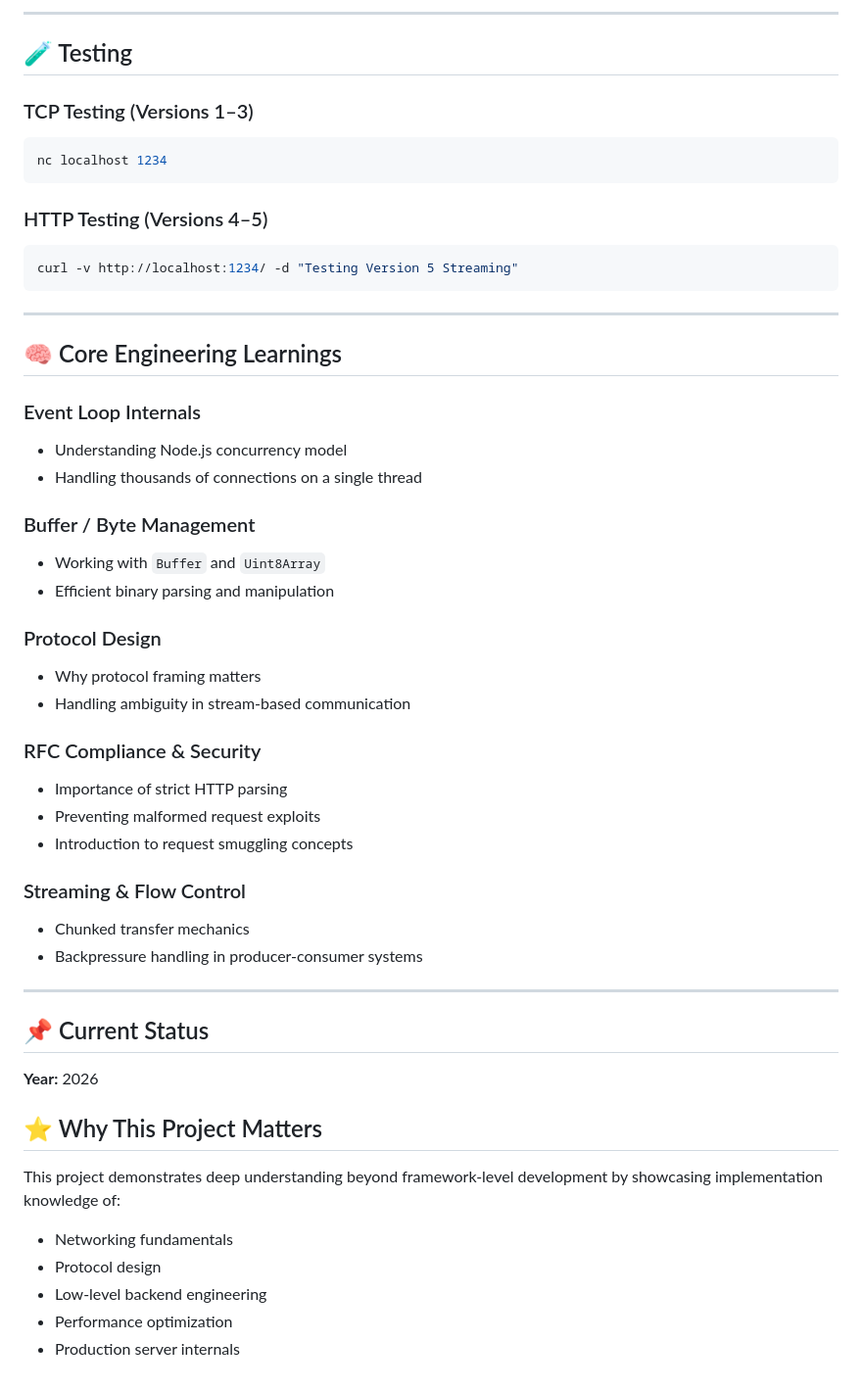
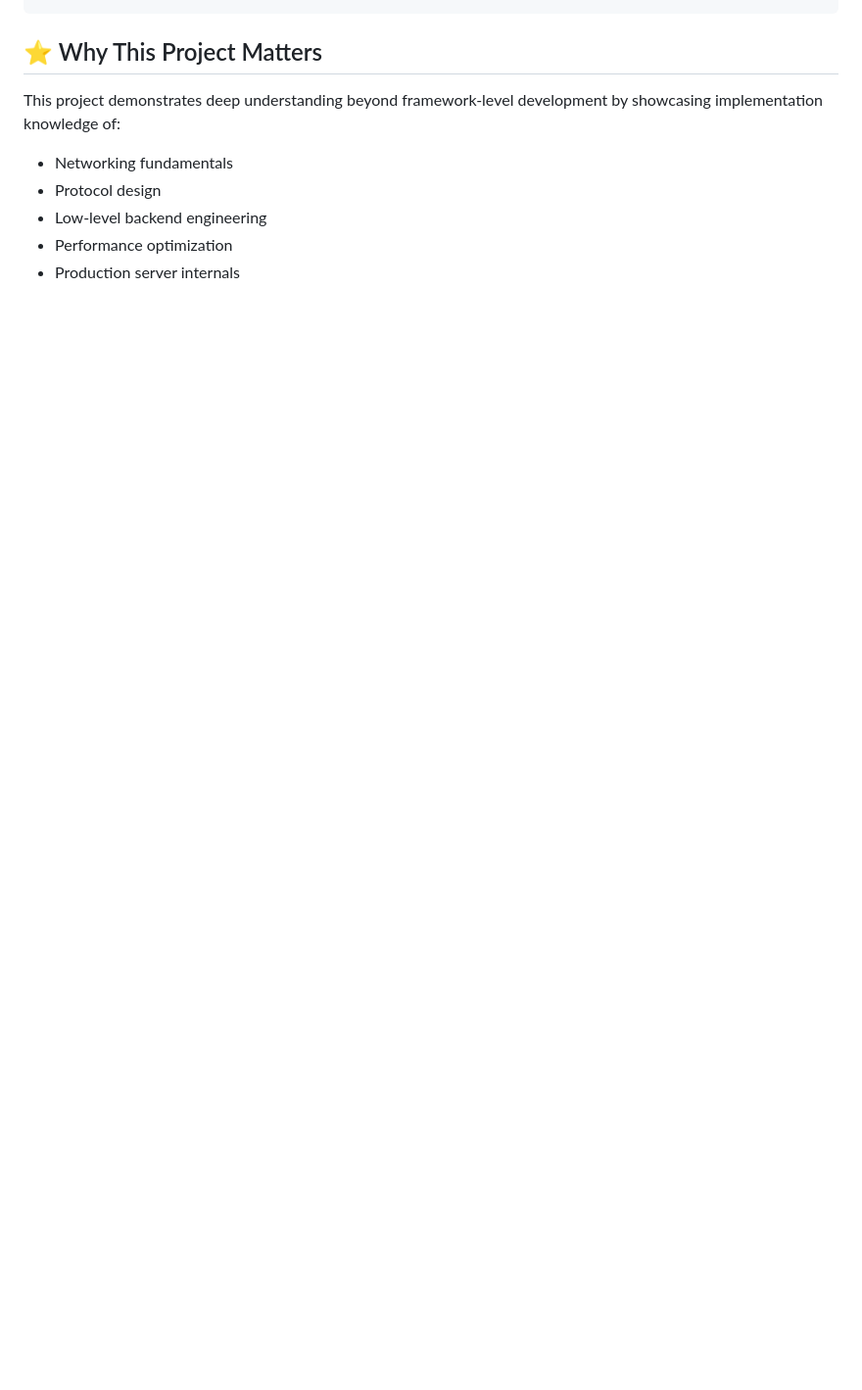
Before and after one commit to tafajjul-khan/http-web-server, a Markdown page: readme.md, the part around one of its changes. Shown at 98% size. Rendered like a GitHub page; blank space fills up the shorter version.

````diff
--- a/readme.md
+++ b/readme.md
@@ -161,56 +83,3 @@ npx tsx src/v5-streaming/server.ts
----
-
-## 🧪 Testing
-
-### TCP Testing (Versions 1–3)
-
-```bash
-nc localhost 1234
-```
-
-### HTTP Testing (Versions 4–5)
-
-```bash
-curl -v http://localhost:1234/ -d "Testing Version 5 Streaming"
-```
-
----
-
-## 🧠 Core Engineering Learnings
-
-### Event Loop Internals
-
-* Understanding Node.js concurrency model
-* Handling thousands of connections on a single thread
-
-### Buffer / Byte Management
-
-* Working with `Buffer` and `Uint8Array`
-* Efficient binary parsing and manipulation
-
-### Protocol Design
-
-* Why protocol framing matters
-* Handling ambiguity in stream-based communication
-
-### RFC Compliance & Security
-
-* Importance of strict HTTP parsing
-* Preventing malformed request exploits
-* Introduction to request smuggling concepts
-
-### Streaming & Flow Control
-
-* Chunked transfer mechanics
-* Backpressure handling in producer-consumer systems
-
----
-
-## 📌 Current Status
-
-**Year:** 2026
-
-
 ## ⭐ Why This Project Matters
 
 This project demonstrates deep understanding beyond framework-level development by showcasing implementation knowledge of:
````
Also changed, not shown: other parts of readme.md (+50 -128 lines).
